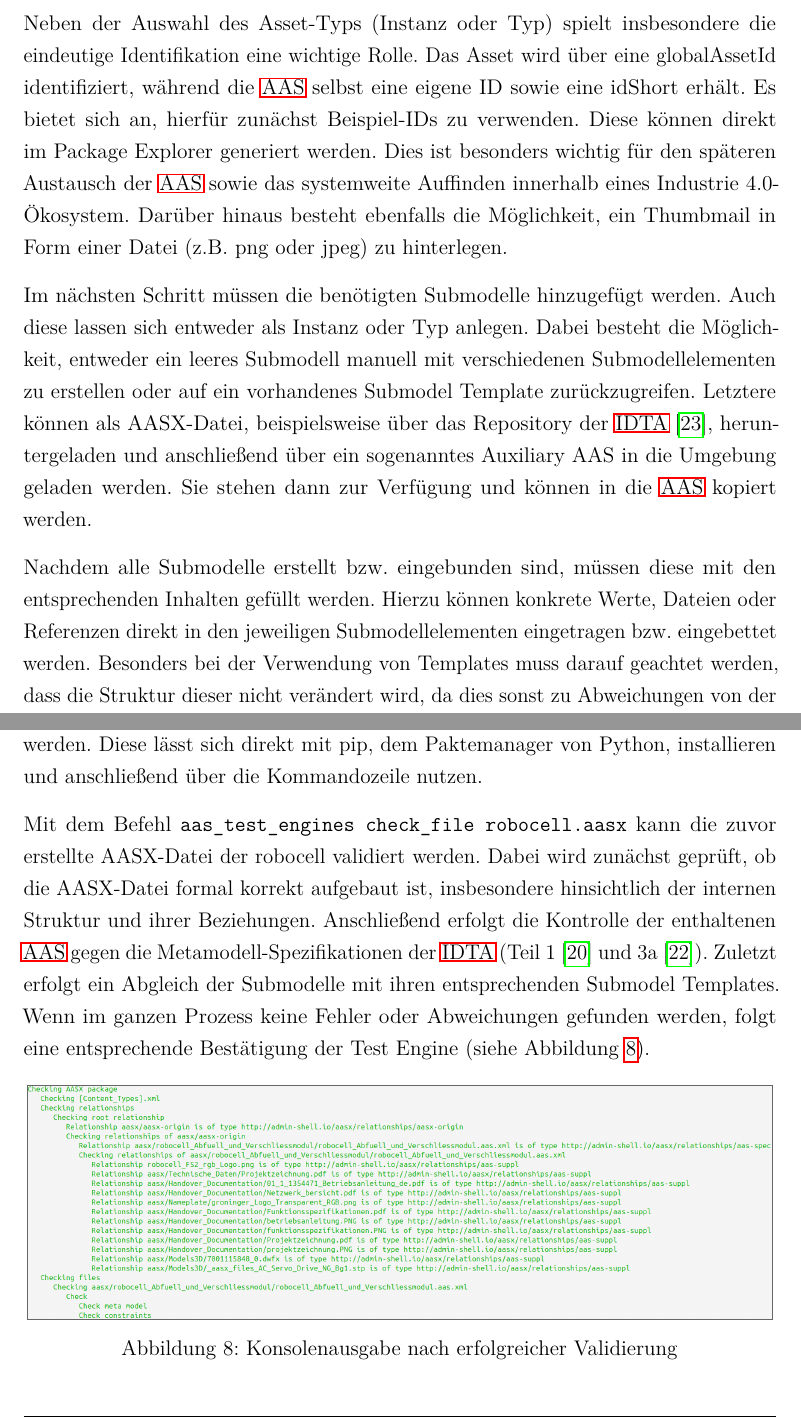
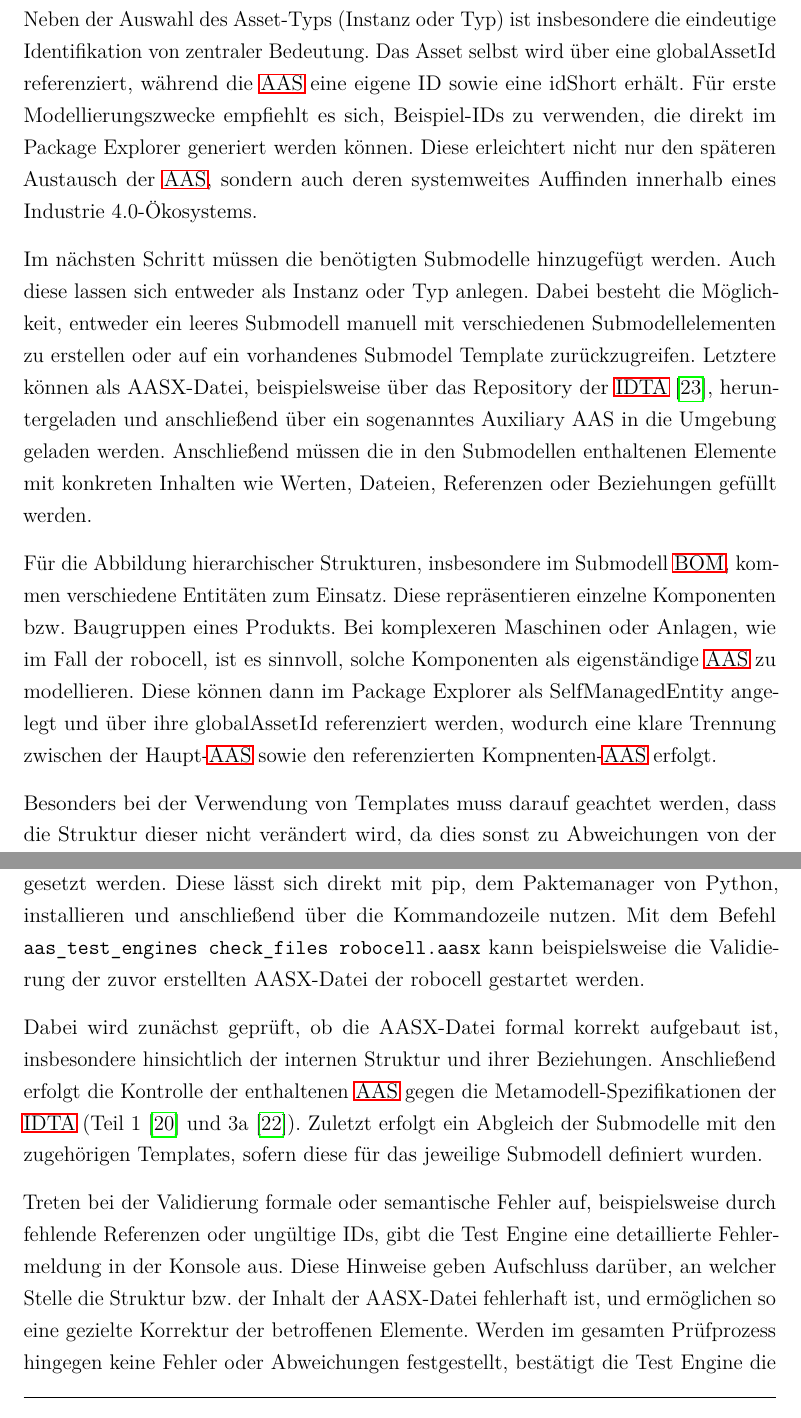
Before and after one commit to AlbsK1ng/Bachelorarbeit, a LaTeX document (Latex/Bachelorarbeit_Heinke/main.tex, which reads Latex/Bachelorarbeit_Heinke/Entwicklung.tex): two parts of pages 35 and 36 of 55, joined at a grey line, cut so that both start at the same text. Compiled offline with pdfLaTeX.

Commit message:
Backup#036

```diff
--- a/Latex/Bachelorarbeit_Heinke/Entwicklung.tex
+++ b/Latex/Bachelorarbeit_Heinke/Entwicklung.tex
@@ -82,18 +83,20 @@ Im Anschluss kann eine neue \acs{aas} hinzugefügt werden, die allgemeine Inform
 
-Neben der Auswahl des Asset-Typs (Instanz oder Typ) spielt insbesondere die eindeutige Identifikation eine wichtige Rolle.
-Das Asset wird über eine globalAssetId identifiziert, während die \acs{aas} selbst eine eigene ID sowie eine idShort erhält.
-Es bietet sich an, hierfür zunächst Beispiel-IDs zu verwenden. Diese können direkt im Package Explorer generiert werden.
-Dies ist besonders wichtig für den späteren Austausch der \acs{aas} sowie das systemweite Auffinden innerhalb eines Industrie 4.0-Ökosystem.
-Darüber hinaus besteht ebenfalls die Möglichkeit, ein Thumbmail in Form einer Datei (z.B. png oder jpeg) zu hinterlegen.
+Neben der Auswahl des Asset-Typs (Instanz oder Typ) ist insbesondere die eindeutige Identifikation von zentraler Bedeutung.
+Das Asset selbst wird über eine globalAssetId referenziert, während die \acs{aas} eine eigene ID sowie eine idShort erhält.
+Für erste Modellierungszwecke empfiehlt es sich, Beispiel-IDs zu verwenden, die direkt im Package Explorer generiert werden können.
+Diese erleichtert nicht nur den späteren Austausch der \acs{aas}, sondern auch deren systemweites Auffinden innerhalb eines Industrie 4.0-Ökosystems.
+% Darüber hinaus besteht ebenfalls die Möglichkeit, ein Thumbmail in Form einer Datei (z.B. png oder jpeg) zu hinterlegen.
 
-Im nächsten Schritt müssen die benötigten Submodelle hinzugefügt werden.
-Auch diese lassen sich entweder als Instanz oder Typ anlegen.
+Im nächsten Schritt müssen die benötigten Submodelle hinzugefügt werden. Auch diese lassen sich entweder als Instanz oder Typ anlegen.
 Dabei besteht die Möglichkeit, entweder ein leeres Submodell manuell mit verschiedenen Submodellelementen zu erstellen oder auf ein vorhandenes Submodel Template zurückzugreifen.
 Letztere können als AASX-Datei, beispielsweise über das Repository der \acs{idta} \cite{idtaTemplates}, heruntergeladen und anschließend über ein sogenanntes Auxiliary AAS in die Umgebung geladen werden.
-Sie stehen dann zur Verfügung und können in die \acs{aas} kopiert werden.
+Anschließend müssen die in den Submodellen enthaltenen Elemente mit konkreten Inhalten wie Werten, Dateien, Referenzen oder Beziehungen gefüllt werden.
 
-Nachdem alle Submodelle erstellt bzw. eingebunden sind, müssen diese mit den entsprechenden Inhalten gefüllt werden.
-Hierzu können konkrete Werte, Dateien oder Referenzen direkt in den jeweiligen Submodellelementen eingetragen bzw. eingebettet werden.
+Für die Abbildung hierarchischer Strukturen, insbesondere im Submodell \acs{bom}, kommen verschiedene Entitäten zum Einsatz.
+Diese repräsentieren einzelne Komponenten bzw. Baugruppen eines Produkts.
+Bei komplexeren Maschinen oder Anlagen, wie im Fall der robocell, ist es sinnvoll, solche Komponenten als eigenständige \acs{aas} zu modellieren.
+Diese können dann im Package Explorer als SelfManagedEntity angelegt und über ihre globalAssetId referenziert werden, wodurch eine klare Trennung zwischen der Haupt-\acs{aas} sowie den referenzierten Kompnenten-\acs{aas} erfolgt.
+
 Besonders bei der Verwendung von Templates muss darauf geachtet werden, dass die Struktur dieser nicht verändert wird, da dies sonst zu Abweichungen von der Submodellspezifikation führen kann.
 Eine Übersicht über die Modellierungsumgebung im Package Explorer mit einem geöffneten Submodell ist in Abbildung \ref{fig:BearbeitungsansichtPackageExplorer} dargestellt.
 
@@ -117,24 +120,27 @@ In diesem Projekt erfolgt dies bevorzugt im AASX-Format, das sich als standardis
 Im Anschluss an die Erstellung der \acs{aas} sollte eine Überprüfung der Konformität erfolgen.
 Hierzu kann eine von der \acs{idta} bereitgestellte Test Engine \cite{TestEngine} eingesetzt werden.
 Diese lässt sich direkt mit pip, dem Paktemanager von Python, installieren und anschließend über die Kommandozeile nutzen.
+Mit dem Befehl \verb|aas_test_engines check_files robocell.aasx| kann beispielsweise die Validierung der zuvor erstellten AASX-Datei der robocell gestartet werden.
 
-Mit dem Befehl \texttt{aas\_test\_engines check\_file robocell.aasx} kann die zuvor erstellte AASX-Datei der robocell validiert werden.
 %Mit dem Befehl: aas_test_engines check_file my_aas.aasx kann eine AASX-Datei validiert werden.
 % \begin{verbatim}
 % aas_test_engines check_file robocell.aasx
 % \end{verbatim}
 Dabei wird zunächst geprüft, ob die AASX-Datei formal korrekt aufgebaut ist, insbesondere hinsichtlich der internen Struktur und ihrer Beziehungen.
 Anschließend erfolgt die Kontrolle der enthaltenen \acs{aas} gegen die Metamodell-Spezifikationen der \acs{idta} (Teil 1 \cite{SpezifikationPart1} und 3a \cite{SpezifikationPart3a}).
-Zuletzt erfolgt ein Abgleich der Submodelle mit ihren entsprechenden Submodel Templates.
-Wenn im ganzen Prozess keine Fehler oder Abweichungen gefunden werden, folgt eine entsprechende Bestätigung der Test Engine (siehe Abbildung \ref{fig:KonsolenausgabeTestEngine}).
+Zuletzt erfolgt ein Abgleich der Submodelle mit den zugehörigen Templates, sofern diese für das jeweilige Submodell definiert wurden.
 
-\setlength{\fboxsep}{0pt}
-\begin{figure}[htbp]
-    \centering
-    \fcolorbox{black!60}{white}{\includegraphics[width=0.99\textwidth]{Bilder/testEngineSuccess.PNG}}
-    \caption{Konsolenausgabe nach erfolgreicher Validierung}
-    \label{fig:KonsolenausgabeTestEngine}
-\end{figure}
+Treten bei der Validierung formale oder semantische Fehler auf, beispielsweise durch fehlende Referenzen oder ungültige IDs, gibt die Test Engine eine detaillierte Fehlermeldung in der Konsole aus.
+Diese Hinweise geben Aufschluss darüber, an welcher Stelle die Struktur bzw. der Inhalt der AASX-Datei fehlerhaft ist, und ermöglichen so eine gezielte Korrektur der betroffenen Elemente.
+Werden im gesamten Prüfprozess hingegen keine Fehler oder Abweichungen festgestellt, bestätigt die Test Engine die erfolgreiche Validierung.
+%(siehe Abbildung \ref{fig:KonsolenausgabeTestEngine}).
+% \setlength{\fboxsep}{0pt}
+% \begin{figure}[htbp]
+%     \centering
+%     \fcolorbox{black!60}{white}{\includegraphics[width=0.99\textwidth]{Bilder/testEngineSuccess.PNG}}
+%     \caption{Konsolenausgabe nach erfolgreicher Validierung}
+%     \label{fig:KonsolenausgabeTestEngine}
+% \end{figure}
 
 \subsection{Technische Integration}
 Im Anschluss an die Konzeption und Modellierung des digitalen Zwillings liegt der Fokus dieses Kapitels auf der technischen Integration der zuvor erstellten \acs{aas} in eine Industrie 4.0-kompatible Umgebung.
```
Also changed, not shown: Latex/Bachelorarbeit_Heinke/Grundlagen.tex (+2 -1 lines), Latex/Bachelorarbeit_Heinke/TabelleSubmodelle.tex (+2 -2 lines), Latex/Bachelorarbeit_Heinke/Anhang.tex (added), Latex/Bachelorarbeit_Heinke/Bilder/DPP/DppKonzeptNeu.pdf (added), Latex/Bachelorarbeit_Heinke/Bilder/Konzeptionierung/konzeptionierung.pdf, Latex/Bachelorarbeit_Heinke/Bilder/ModellierungAAS/Gesamt.PNG (added), Latex/Bachelorarbeit_Heinke/main.bbl, Latex/Bachelorarbeit_Heinke/main.pdf, Latex/Bachelorarbeit_Heinke/Entwicklung.tex (40 more changed lines), 11 other files.
